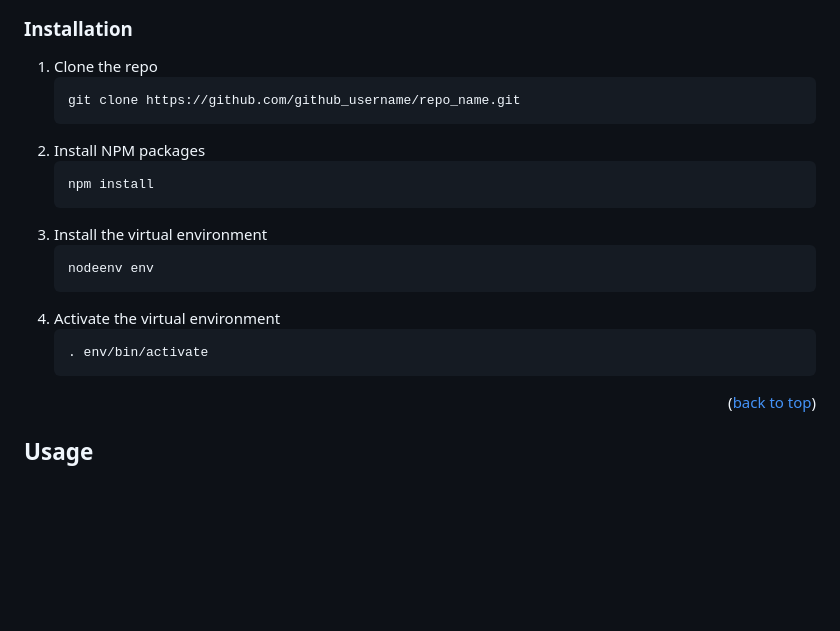
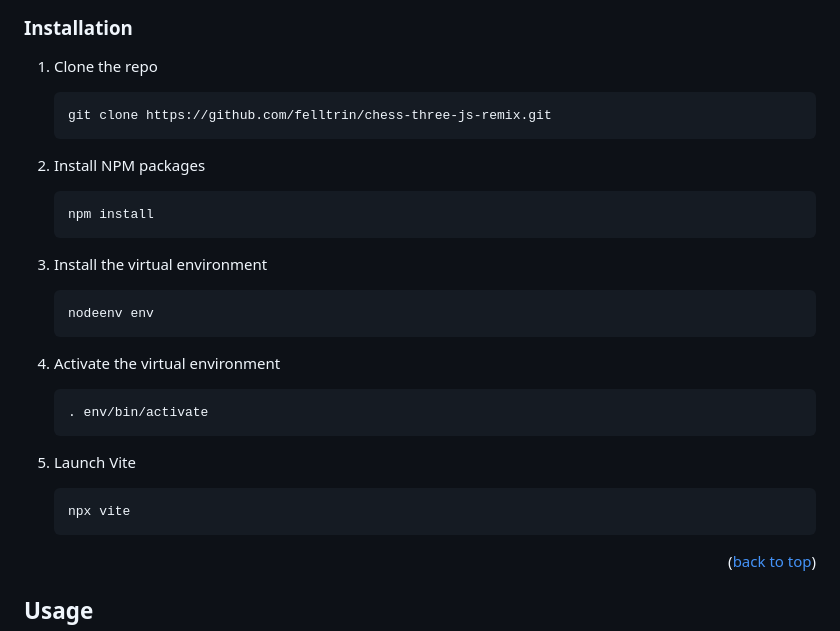
Before and after one commit to felltrin/chess-three-js-remix, a Markdown page: README.md, the part around the change. Drawn GitHub-style; blank space fills up the shorter version.

````diff
--- a/README.md
+++ b/README.md
@@ -121,7 +121,7 @@ This is an example of how to list things you need to use the software and how to
 
 1. Clone the repo
    ```sh
-   git clone https://github.com/github_username/repo_name.git
+   git clone https://github.com/felltrin/chess-three-js-remix.git
    ```
 2. Install NPM packages
    ```sh
@@ -134,6 +134,11 @@ This is an example of how to list things you need to use the software and how to
 4. Activate the virtual environment
     ```sh
    . env/bin/activate
+   ```
+
+5. Launch Vite
+    ```sh
+   npx vite
    ```
 
 <p align="right">(<a href="#readme-top">back to top</a>)</p>
````
